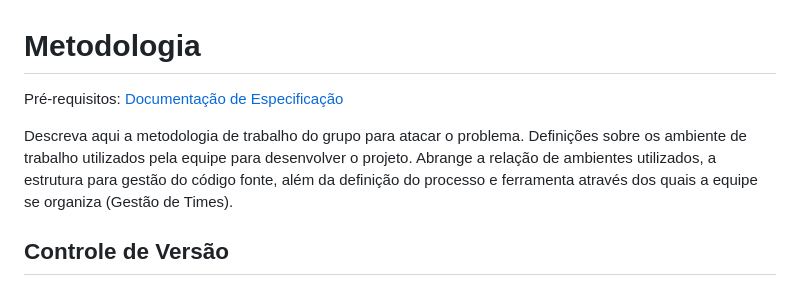
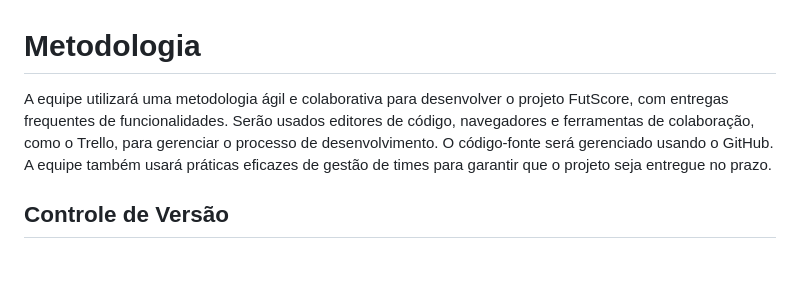
Before and after one commit to ICEI-PUC-Minas-PMV-ADS/pmv-ads-2023-1-e1-proj-web-t10-futscore, a Markdown page: docs/03-Metodologia.md, the part around the change printed below. Rendered like a GitHub page; blank space fills up the shorter version.

```diff
--- a/docs/03-Metodologia.md
+++ b/docs/03-Metodologia.md
@@ -1,9 +1,7 @@
 
 # Metodologia
 
-<span style="color:red">Pré-requisitos: <a href="2-Especificação do Projeto.md"> Documentação de Especificação</a></span>
-
-Descreva aqui a metodologia de trabalho do grupo para atacar o problema. Definições sobre os ambiente de trabalho utilizados pela  equipe para desenvolver o projeto. Abrange a relação de ambientes utilizados, a estrutura para gestão do código fonte, além da definição do processo e ferramenta através dos quais a equipe se organiza (Gestão de Times).
+A equipe utilizará uma metodologia ágil e colaborativa para desenvolver o projeto FutScore, com entregas frequentes de funcionalidades. Serão usados editores de código, navegadores e ferramentas de colaboração, como o Trello, para gerenciar o processo de desenvolvimento. O código-fonte será gerenciado usando o GitHub. A equipe também usará práticas eficazes de gestão de times para garantir que o projeto seja entregue no prazo.
 
 ## Controle de Versão
 
```
Also changed, not shown: other parts of docs/03-Metodologia.md (+34 -29 lines).
